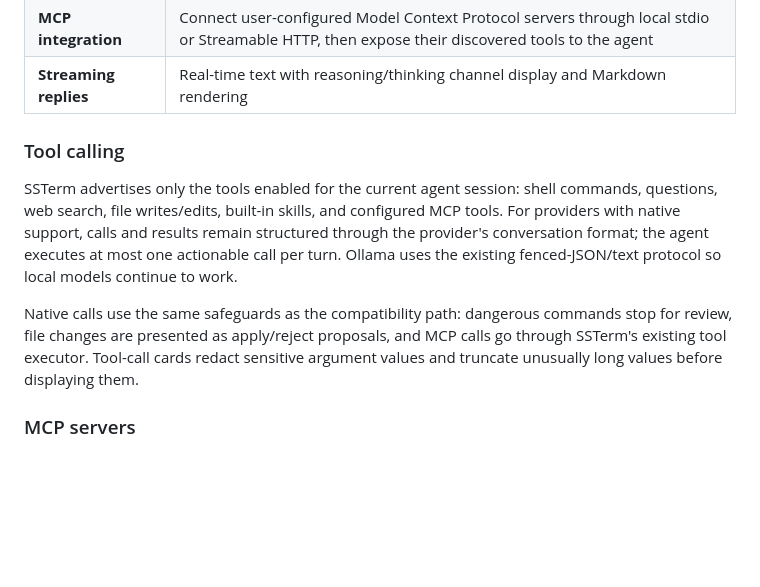
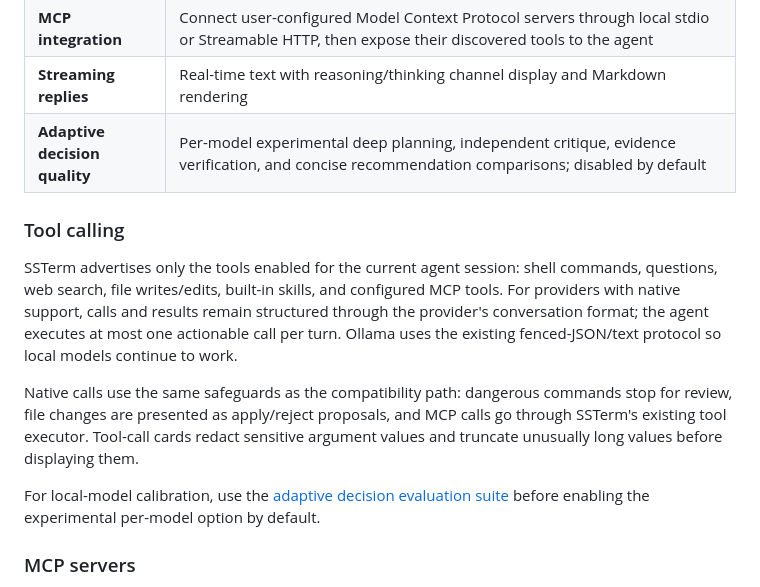
Before and after one commit to KBlackMeow/ssterm, a Markdown page: README.md, the part around the change. Drawn GitHub-style; blank space fills up the shorter version.

Commit message:
docs(agent): add adaptive decision evaluation suite

```diff
--- a/README.md
+++ b/README.md
@@ -35,12 +35,15 @@ The tab-scoped agent panel is the standout feature — converse with an AI assis
 | **Custom skills** | Add user-defined skills from the Settings page; no built-in playbooks are enabled by default |
 | **MCP integration** | Connect user-configured Model Context Protocol servers through local stdio or Streamable HTTP, then expose their discovered tools to the agent |
 | **Streaming replies** | Real-time text with reasoning/thinking channel display and Markdown rendering |
+| **Adaptive decision quality** | Per-model experimental deep planning, independent critique, evidence verification, and concise recommendation comparisons; disabled by default |
 
 ### Tool calling
 
 SSTerm advertises only the tools enabled for the current agent session: shell commands, questions, web search, file writes/edits, built-in skills, and configured MCP tools. For providers with native support, calls and results remain structured through the provider's conversation format; the agent executes at most one actionable call per turn. Ollama uses the existing fenced-JSON/text protocol so local models continue to work.
 
 Native calls use the same safeguards as the compatibility path: dangerous commands stop for review, file changes are presented as apply/reject proposals, and MCP calls go through SSTerm's existing tool executor. Tool-call cards redact sensitive argument values and truncate unusually long values before displaying them.
+
+For local-model calibration, use the [adaptive decision evaluation suite](docs/agent-evals/adaptive-decision-suite.md) before enabling the experimental per-model option by default.
 
 ### MCP servers
 
```
Also changed, not shown: docs/agent-evals/adaptive-decision-suite.md (added, +25 -0 lines).
